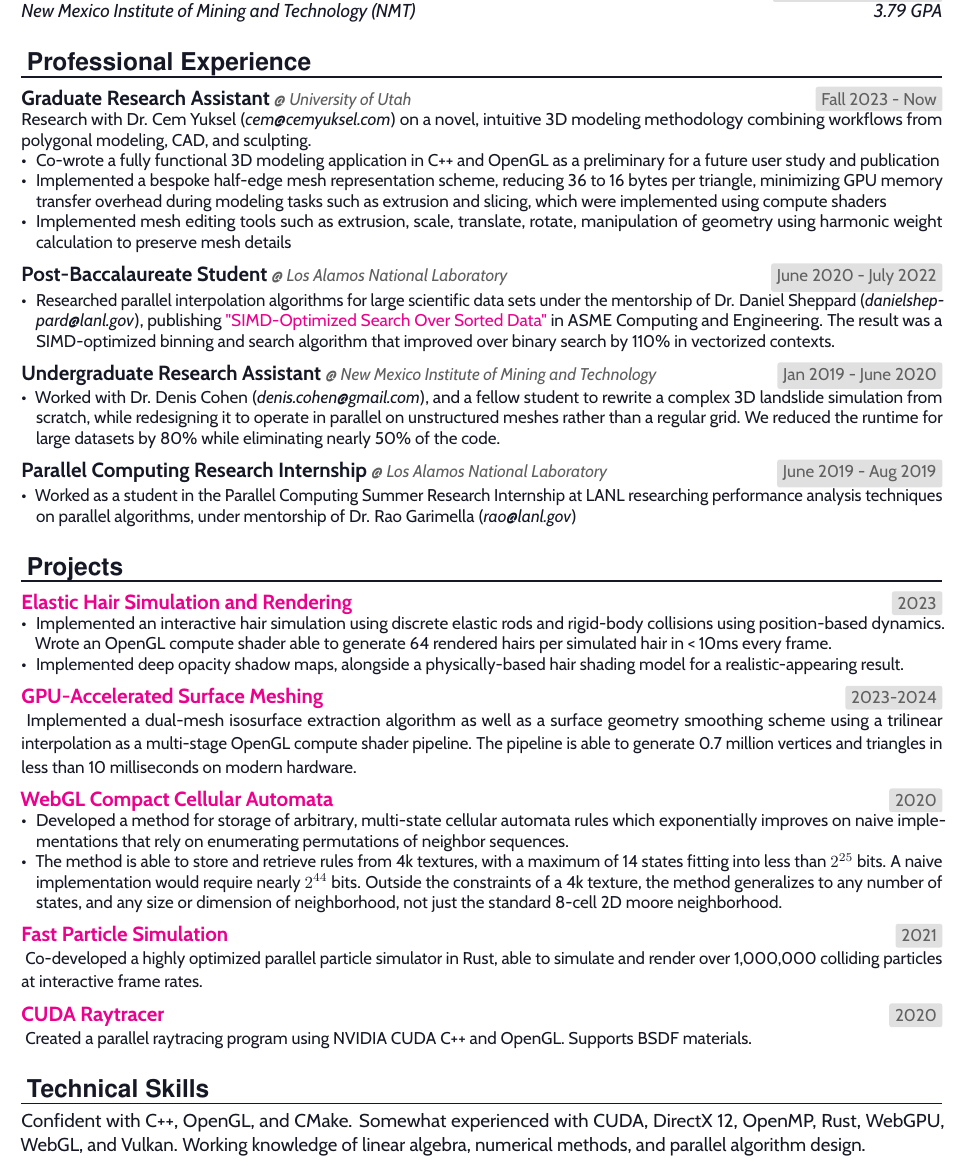
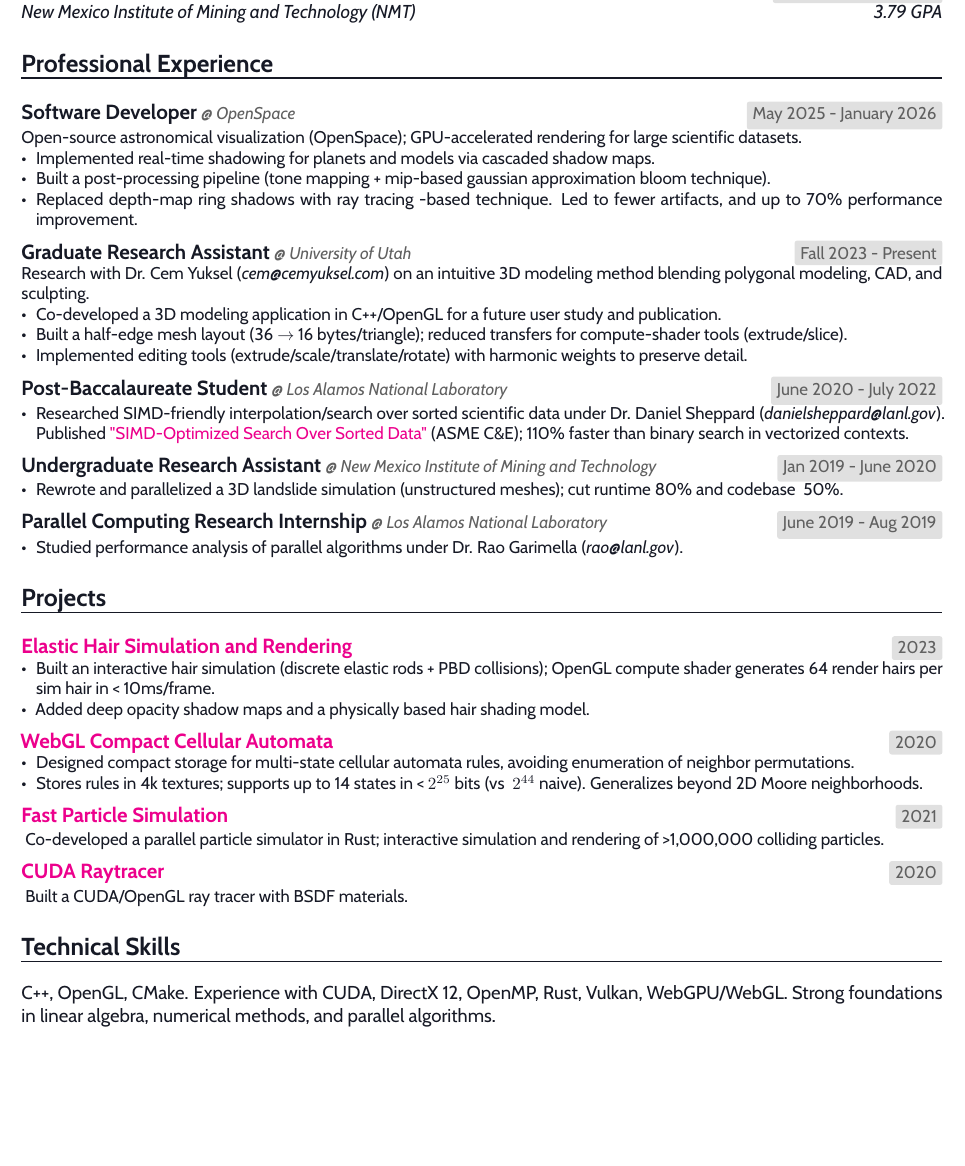
Before and after one commit to benpm/cv, a LaTeX CV (benpm_cv.tex): part of the page, cut so that both start at the same text, the shorter picture padded with empty space. Compiled offline with pdfLaTeX.

Commit message:
update 1/13/2026

```diff
--- a/benpm_cv.tex
+++ b/benpm_cv.tex
@@ -31,7 +31,7 @@
 \usepackage{graphicx}                    % Enable pdflatex
 \usepackage[svgnames]{xcolor}            % Colors by their 'svgnames'
 \usepackage{geometry}
-	\textheight=700px                    % Saving trees ;-)
+	\textheight=600px                    % Saving trees ;-)
 \usepackage{tcolorbox}
 \usepackage{multicol}
 \usepackage{amssymb}
@@ -47,16 +47,12 @@
 \usepackage[T1]{fontenc}
 
 % Adjust margins
-\geometry{left=1cm, top=1cm, right=1cm, bottom=1cm}
-
+\geometry{left=1.0cm, top=1.0cm, right=1.0cm, bottom=1.0cm}
 %%% Custom sectioning (sectsty package)
 %%% ------------------------------------------------------------
 \usepackage{sectsty}
 
-\sectionfont{%			            % Change font of \section command
-	\noindent
-	\vspace{-8pt}
-	\usefont{OT1}{phv}{b}{n}%		% bch-b-n: CharterBT-Bold font
+\sectionfont{
 	\sectionrule{0pt}{0pt}{-4pt}{1pt}}
 
 %%% Colors
@@ -178,34 +174,44 @@
 %%% ------------------------------------------------------------
 \NewPart{Professional Experience}
 
+\WorkEntry{Software Developer}
+{May 2025 - January 2026}{OpenSpace}{\noindent
+	Open-source astronomical visualization (OpenSpace); GPU-accelerated rendering for large scientific datasets.
+	\begin{itemize}
+		\item Implemented real-time shadowing for planets and models via cascaded shadow maps.
+		\item Built a post-processing pipeline (tone mapping + mip-based gaussian approximation bloom technique).
+		\item Replaced depth-map ring shadows with ray tracing -based technique. Led to fewer artifacts, and up to 70\% performance improvement.
+	\end{itemize}
+}
+
 \WorkEntry{Graduate Research Assistant}
-{Fall 2023 - Now}{University of Utah}{\noindent
-	Research with Dr. Cem Yuksel (\textit{cem@cemyuksel.com}) on a novel, intuitive 3D modeling methodology combining workflows from polygonal modeling, CAD, and sculpting.
+{Fall 2023 - Present}{University of Utah}{\noindent
+	Research with Dr. Cem Yuksel (\textit{cem@cemyuksel.com}) on an intuitive 3D modeling method blending polygonal modeling, CAD, and sculpting.
 	\begin{itemize}
-		\item Co-wrote a fully functional 3D modeling application in C++ and OpenGL as a preliminary for a future user study and publication
-		\item Implemented a bespoke half-edge mesh representation scheme, reducing 36 to 16 bytes per triangle, minimizing GPU memory transfer overhead during modeling tasks such as extrusion and slicing, which were implemented using compute shaders
-		\item Implemented mesh editing tools such as extrusion, scale, translate, rotate, manipulation of geometry using harmonic weight calculation to preserve mesh details
+		\item Co-developed a 3D modeling application in C++/OpenGL for a future user study and publication.
+		\item Built a half-edge mesh layout (36 $\to$ 16 bytes/triangle); reduced transfers for compute-shader tools (extrude/slice).
+		\item Implemented editing tools (extrude/scale/translate/rotate) with harmonic weights to preserve detail.
 	\end{itemize}
 }
 
 \WorkEntry{Post-Baccalaureate Student}
 {June 2020 - July 2022}{Los Alamos National Laboratory}{\noindent
 	\begin{itemize}
-		\item Researched parallel interpolation algorithms for large scientific data sets under the mentorship of Dr. Daniel Sheppard (\textit{danielsheppard@lanl.gov}), publishing \href{https://asmedigitalcollection.asme.org/computingengineering/article-abstract/22/2/021009/1121736/simd-Optimized-Search-Over-Sorted-Data}{"SIMD-Optimized Search Over Sorted Data"} in ASME Computing and Engineering. The result was a SIMD-optimized binning and search algorithm that improved over binary search by 110\% in vectorized contexts.
+		\item Researched SIMD-friendly interpolation/search over sorted scientific data under Dr. Daniel Sheppard (\textit{danielsheppard@lanl.gov}). Published \href{https://asmedigitalcollection.asme.org/computingengineering/article-abstract/22/2/021009/1121736/simd-Optimized-Search-Over-Sorted-Data}{"SIMD-Optimized Search Over Sorted Data"} (ASME C\&E); 110\% faster than binary search in vectorized contexts.
 	\end{itemize}
 }
 
 \WorkEntry{Undergraduate Research Assistant}
 {Jan 2019 - June 2020}{New Mexico Institute of Mining and Technology}{\noindent
 	\begin{itemize}
-		\item Worked with Dr. Denis Cohen (\textit{denis.cohen@gmail.com}), and a fellow student to rewrite a complex 3D landslide simulation from scratch, while redesigning it to operate in parallel on unstructured meshes rather than a regular grid. We reduced the runtime for large datasets by 80\% while eliminating nearly 50\% of the code.
+		\item Rewrote and parallelized a 3D landslide simulation (unstructured meshes); cut runtime 80\% and codebase ~50\%.
 	\end{itemize}
 }
 
 \WorkEntry{Parallel Computing Research Internship}
 {June 2019 - Aug 2019}{Los Alamos National Laboratory}{\noindent
 	\begin{itemize}
-		\item Worked as a student in the Parallel Computing Summer Research Internship at LANL researching performance analysis techniques on parallel algorithms, under mentorship of Dr. Rao Garimella (\textit{rao@lanl.gov})
+		\item Studied performance analysis of parallel algorithms under Dr. Rao Garimella (\textit{rao@lanl.gov}).
 	\end{itemize}
 }
 
@@ -217,30 +223,26 @@
 \ProjectEntry{Elastic Hair Simulation and Rendering}
 {https://github.com/alpers-git/StrandStorm}{2023}{
 	\begin{itemize}
-		\item Implemented an interactive hair simulation using discrete elastic rods and rigid-body collisions using position-based dynamics. Wrote an OpenGL compute shader able to generate 64 rendered hairs per simulated hair in < 10ms every frame.
-		\item Implemented deep opacity shadow maps, alongside a physically-based hair shading model for a realistic-appearing result.
+		\item Built an interactive hair simulation (discrete elastic rods + PBD collisions); OpenGL compute shader generates 64 render hairs per sim hair in < 10ms/frame.
+		\item Added deep opacity shadow maps and a physically based hair shading model.
 	\end{itemize}
-}
-
-\ProjectEntry{GPU-Accelerated Surface Meshing}{https://github.com/benpm/gl_playground}{2023-2024}{
-	Implemented a dual-mesh isosurface extraction algorithm as well as a surface geometry smoothing scheme using a trilinear interpolation as a multi-stage OpenGL compute shader pipeline. The pipeline is able to generate 0.7 million vertices and triangles in less than 10 milliseconds on modern hardware.
 }
 
 \ProjectEntry{WebGL Compact Cellular Automata}{https://medium.com/better-programming/multi-state-cellular-automata-in-webgl-2bff79bf08fb}{2020}{
 	\begin{itemize}
-		\item Developed a method for storage of arbitrary, multi-state cellular automata rules which exponentially improves on naive implementations that rely on enumerating permutations of neighbor sequences.
-		\item The method is able to store and retrieve rules from 4k textures, with a maximum of 14 states fitting into less than \(2^{25}\) bits. A naive implementation would require nearly \(2^{44}\) bits. Outside the constraints of a 4k texture, the method generalizes to any number of states, and any size or dimension of neighborhood, not just the standard 8-cell 2D moore neighborhood.
+		\item Designed compact storage for multi-state cellular automata rules, avoiding enumeration of neighbor permutations.
+		\item Stores rules in 4k textures; supports up to 14 states in < \(2^{25}\) bits (vs ~\(2^{44}\) naive). Generalizes beyond 2D Moore neighborhoods.
 	\end{itemize}
 }
 
 \ProjectEntry{Fast Particle Simulation}
 {https://github.com/TheFutureGadgetsLab/petri}{2021}{
-	Co-developed a highly optimized parallel particle simulator in Rust, able to simulate and render over 1,000,000 colliding particles at interactive frame rates.
+	Co-developed a parallel particle simulator in Rust; interactive simulation and rendering of >1,000,000 colliding particles.
 }
 
 \ProjectEntry{CUDA Raytracer}
 {https://github.com/benpm/cuda-raytracer}{2020}{
-	Created a parallel raytracing program using NVIDIA CUDA C++ and OpenGL. Supports BSDF materials.
+	Built a CUDA/OpenGL ray tracer with BSDF materials.
 }
 
 
@@ -248,6 +250,6 @@
 %%% ------------------------------------------------------------
 \NewPart{Technical Skills}
 
-Confident with C++, OpenGL, and CMake. Somewhat experienced with CUDA, DirectX 12, OpenMP, Rust, WebGPU, WebGL, and Vulkan. Working knowledge of linear algebra, numerical methods, and parallel algorithm design.
+C++, OpenGL, CMake. Experience with CUDA, DirectX 12, OpenMP, Rust, Vulkan, WebGPU/WebGL. Strong foundations in linear algebra, numerical methods, and parallel algorithms.
 
 \end{document}
```
Also changed, not shown: benpm_cv.pdf.
